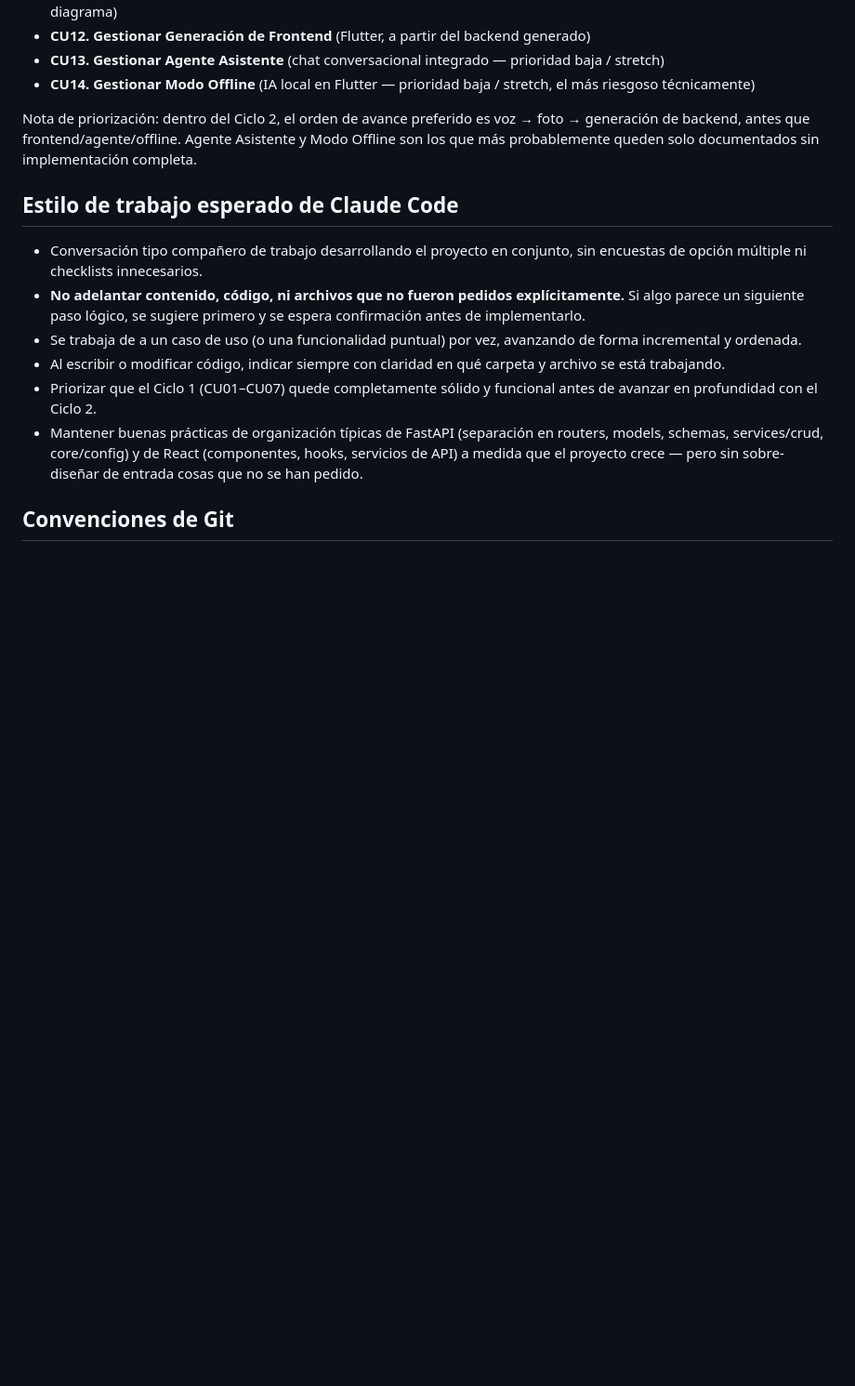
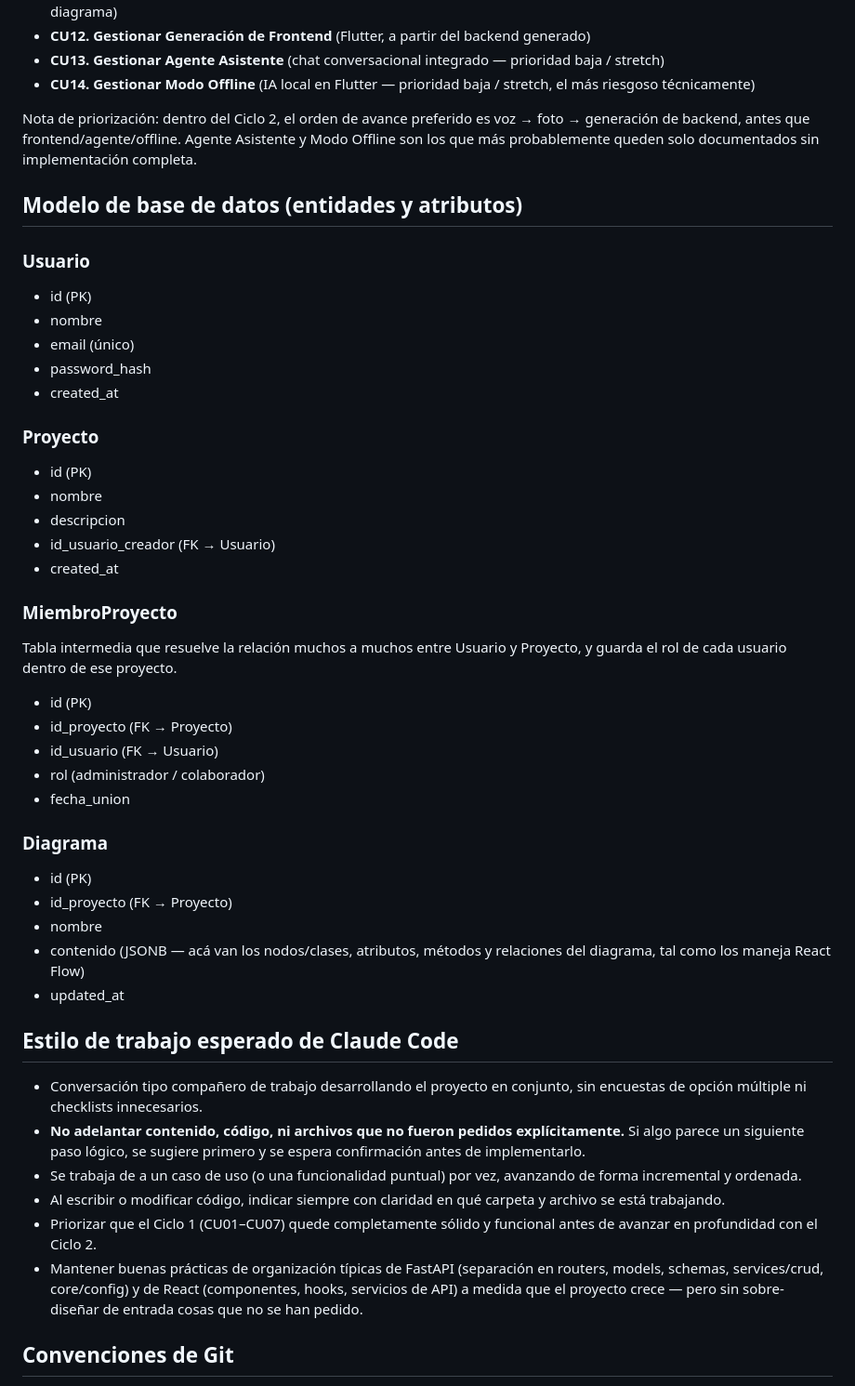
Before and after one commit to royBarrero/gestor-diagramas-uml, a Markdown page: CLAUDE.md, the part around the change. Shown at 93% size. GitHub-like rendering; blank space fills up the shorter version.

Commit message:
Agregar modelo de base de datos al CLAUDE.md

```diff
--- a/CLAUDE.md
+++ b/CLAUDE.md
@@ -66,6 +66,37 @@ Los módulos de IA (voz, foto, agente) NO son actores — son funcionalidad inte
 
 Nota de priorización: dentro del Ciclo 2, el orden de avance preferido es voz → foto → generación de backend, antes que frontend/agente/offline. Agente Asistente y Modo Offline son los que más probablemente queden solo documentados sin implementación completa.
 
+## Modelo de base de datos (entidades y atributos)
+
+### Usuario
+- id (PK)
+- nombre
+- email (único)
+- password_hash
+- created_at
+
+### Proyecto
+- id (PK)
+- nombre
+- descripcion
+- id_usuario_creador (FK → Usuario)
+- created_at
+
+### MiembroProyecto
+Tabla intermedia que resuelve la relación muchos a muchos entre Usuario y Proyecto, y guarda el rol de cada usuario dentro de ese proyecto.
+- id (PK)
+- id_proyecto (FK → Proyecto)
+- id_usuario (FK → Usuario)
+- rol (administrador / colaborador)
+- fecha_union
+
+### Diagrama
+- id (PK)
+- id_proyecto (FK → Proyecto)
+- nombre
+- contenido (JSONB — acá van los nodos/clases, atributos, métodos y relaciones del diagrama, tal como los maneja React Flow)
+- updated_at
+
 ## Estilo de trabajo esperado de Claude Code
 
 - Conversación tipo compañero de trabajo desarrollando el proyecto en conjunto, sin encuestas de opción múltiple ni checklists innecesarios.
```
